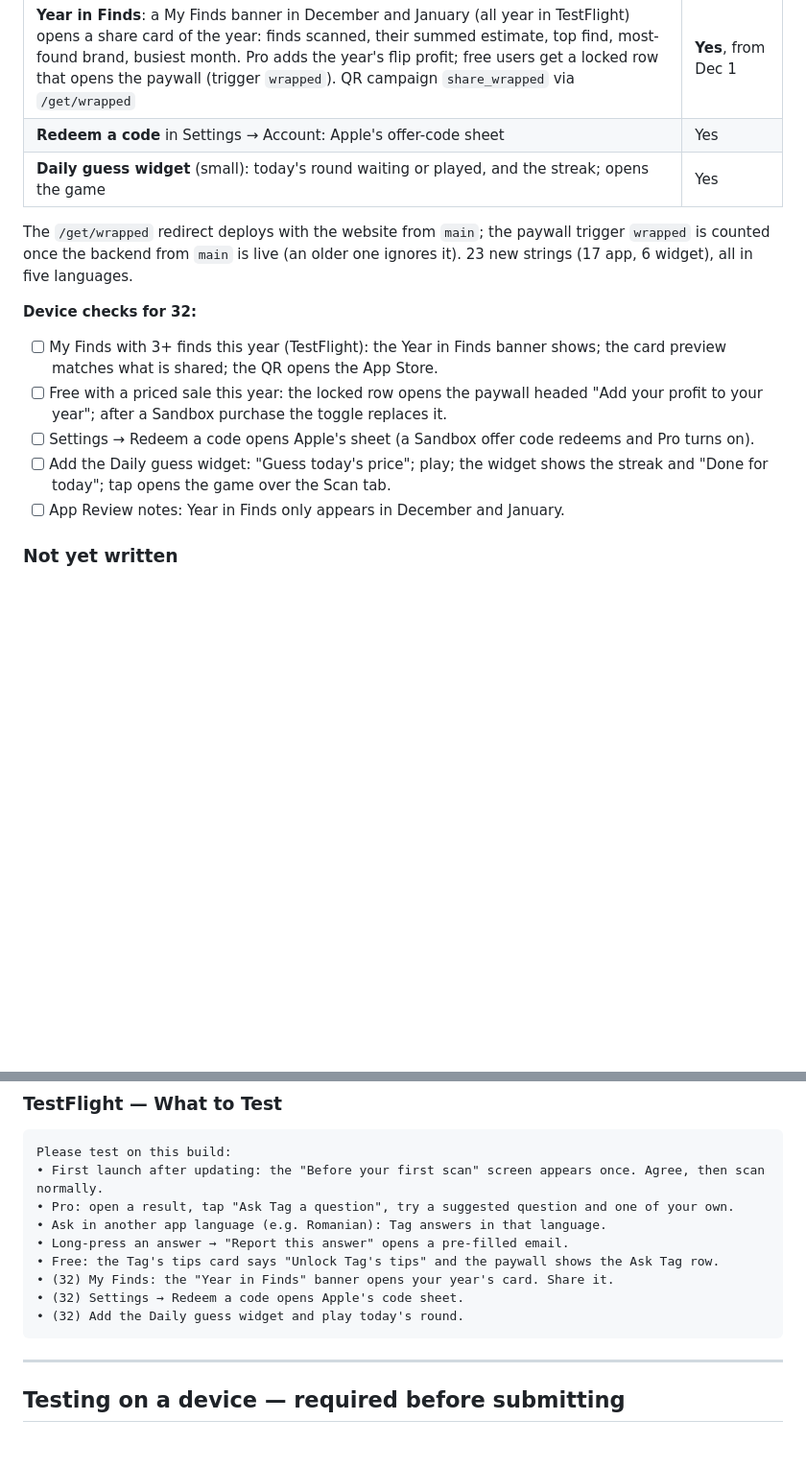
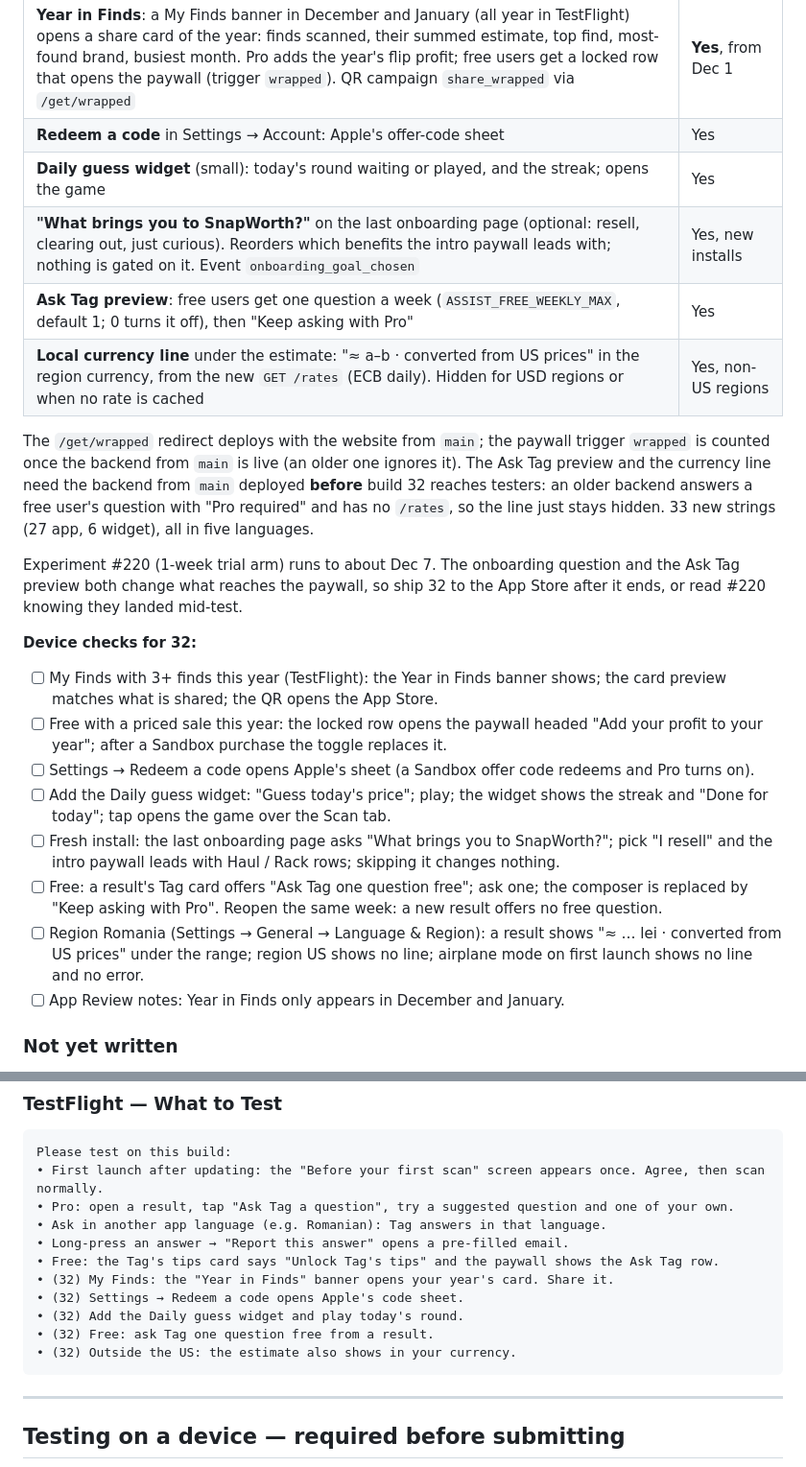
Before and after one commit to hsilviu05/SnapWorth, a Markdown page: marketing/RELEASE-NOTES-1.8.0.md, 2 parts joined by grey strips. Shown at 96% size. Drawn GitHub-style; blank space fills up the shorter version.

Commit message:
Release notes 1.8.0: goal question, Ask Tag preview and local currency need build 32 and the backend

````diff
--- a/marketing/RELEASE-NOTES-1.8.0.md
+++ b/marketing/RELEASE-NOTES-1.8.0.md
@@ -38,16 +38,31 @@ needs a new build number (`chore: 1.8.0, build 32`).
 | **Year in Finds**: a My Finds banner in December and January (all year in TestFlight) opens a share card of the year: finds scanned, their summed estimate, top find, most-found brand, busiest month. Pro adds the year's flip profit; free users get a locked row that opens the paywall (trigger `wrapped`). QR campaign `share_wrapped` via `/get/wrapped` | **Yes**, from Dec 1 |
 | **Redeem a code** in Settings → Account: Apple's offer-code sheet | Yes |
 | **Daily guess widget** (small): today's round waiting or played, and the streak; opens the game | Yes |
+| **"What brings you to SnapWorth?"** on the last onboarding page (optional: resell, clearing out, just curious). Reorders which benefits the intro paywall leads with; nothing is gated on it. Event `onboarding_goal_chosen` | Yes, new installs |
+| **Ask Tag preview**: free users get one question a week (`ASSIST_FREE_WEEKLY_MAX`, default 1; 0 turns it off), then "Keep asking with Pro" | Yes |
+| **Local currency line** under the estimate: "≈ a–b · converted from US prices" in the region currency, from the new `GET /rates` (ECB daily). Hidden for USD regions or when no rate is cached | Yes, non-US regions |
 
 The `/get/wrapped` redirect deploys with the website from `main`; the
 paywall trigger `wrapped` is counted once the backend from `main` is live
-(an older one ignores it). 23 new strings (17 app, 6 widget), all in five languages.
+(an older one ignores it). The Ask Tag preview and the currency line need
+the backend from `main` deployed **before** build 32 reaches testers: an older
+backend answers a free user's question with "Pro required" and has no
+`/rates`, so the line just stays hidden. 33 new strings (27 app, 6 widget), all
+in five languages.
+
+Experiment #220 (1-week trial arm) runs to about Dec 7. The onboarding
+question and the Ask Tag preview both change what reaches the paywall, so
+ship 32 to the App Store after it ends, or read #220 knowing they landed
+mid-test.
 
 **Device checks for 32:**
 - [ ] My Finds with 3+ finds this year (TestFlight): the Year in Finds banner shows; the card preview matches what is shared; the QR opens the App Store.
 - [ ] Free with a priced sale this year: the locked row opens the paywall headed "Add your profit to your year"; after a Sandbox purchase the toggle replaces it.
 - [ ] Settings → Redeem a code opens Apple's sheet (a Sandbox offer code redeems and Pro turns on).
 - [ ] Add the Daily guess widget: "Guess today's price"; play; the widget shows the streak and "Done for today"; tap opens the game over the Scan tab.
+- [ ] Fresh install: the last onboarding page asks "What brings you to SnapWorth?"; pick "I resell" and the intro paywall leads with Haul / Rack rows; skipping it changes nothing.
+- [ ] Free: a result's Tag card offers "Ask Tag one question free"; ask one; the composer is replaced by "Keep asking with Pro". Reopen the same week: a new result offers no free question.
+- [ ] Region Romania (Settings → General → Language & Region): a result shows "≈ … lei · converted from US prices" under the range; region US shows no line; airplane mode on first launch shows no line and no error.
 - [ ] App Review notes: Year in Finds only appears in December and January.
 
 ### Not yet written
@@ -67,6 +82,8 @@ Please test on this build:
 • (32) My Finds: the "Year in Finds" banner opens your year's card. Share it.
 • (32) Settings → Redeem a code opens Apple's code sheet.
 • (32) Add the Daily guess widget and play today's round.
+• (32) Free: ask Tag one question free from a result.
+• (32) Outside the US: the estimate also shows in your currency.
 ```
 
 ---
````
